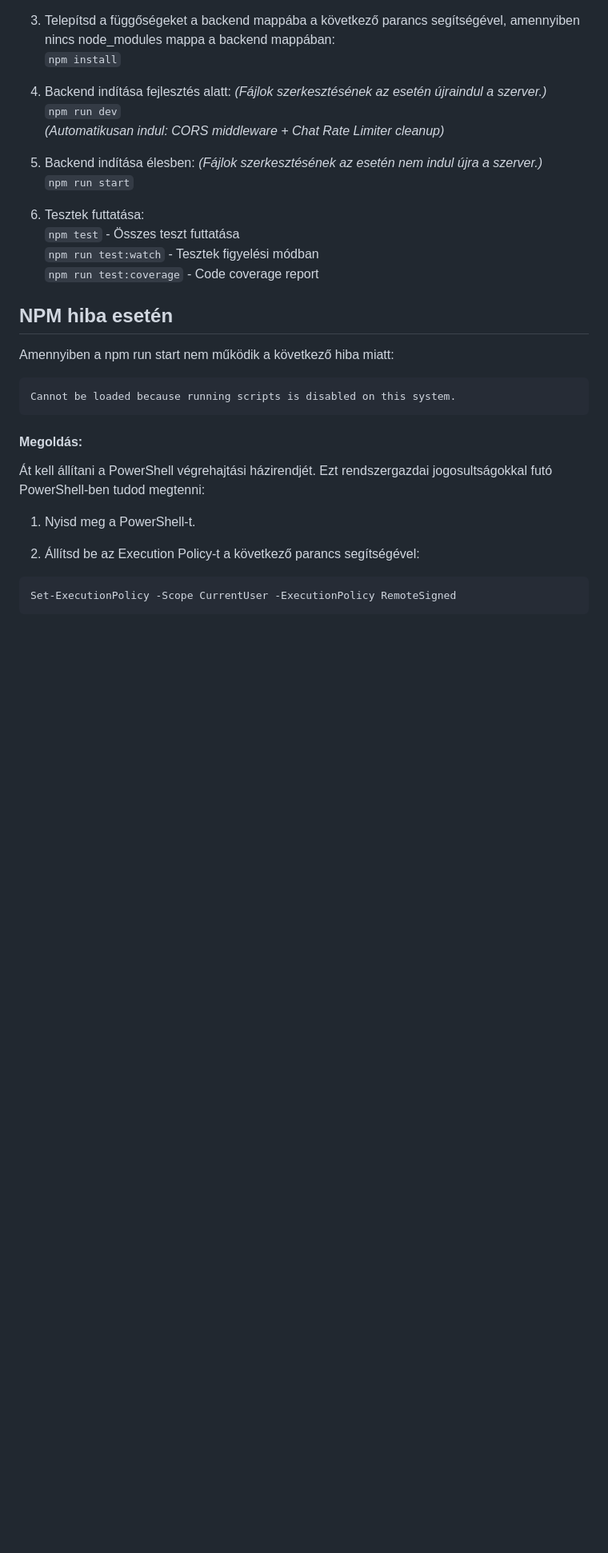
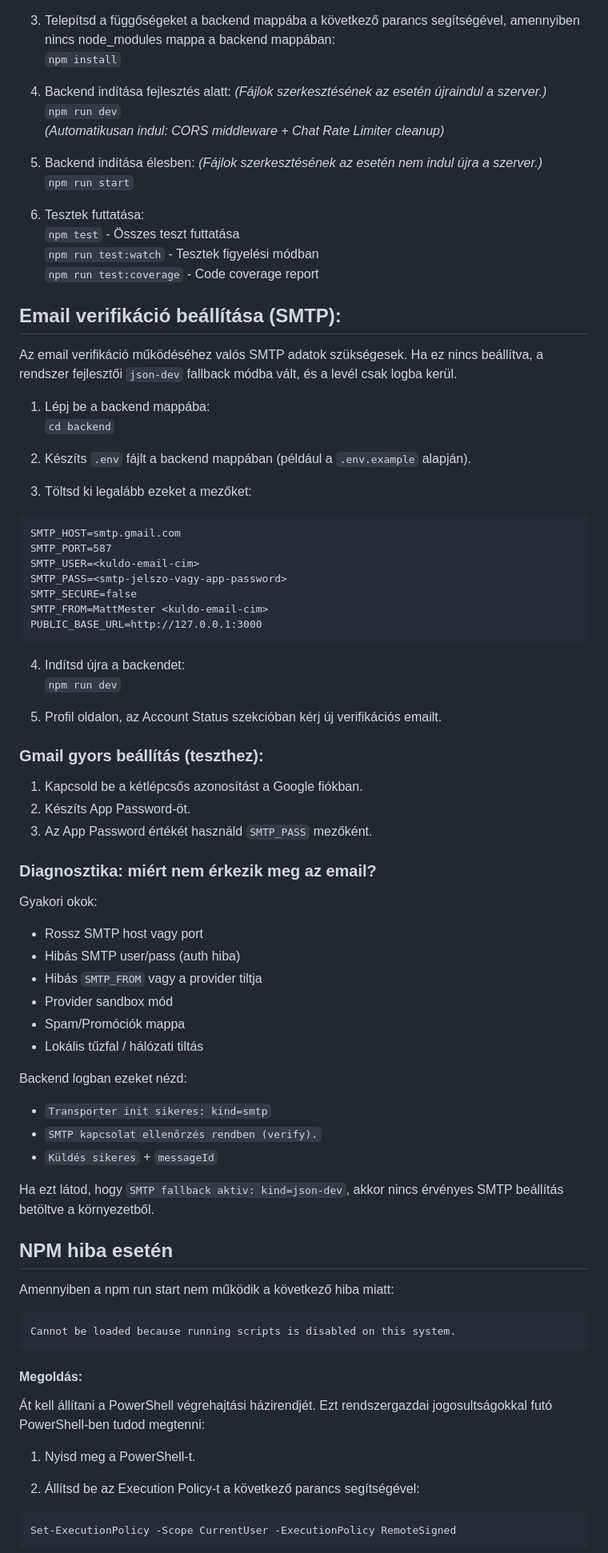
Before and after one commit to DeathDitch123/MattMester, a Markdown page: readme.md, the part around one of its changes. Shown at 80% size. GitHub-like rendering; blank space fills up the shorter version.

````diff
--- a/readme.md
+++ b/readme.md
@@ -52,6 +52,55 @@
    `npm run test:watch` - Tesztek figyelési módban<br>
    `npm run test:coverage` - Code coverage report<br>
 
+## Email verifikáció beállítása (SMTP):<br>
+
+Az email verifikáció működéséhez valós SMTP adatok szükségesek. Ha ez nincs beállítva, a rendszer fejlesztői `json-dev` fallback módba vált, és a levél csak logba kerül.<br>
+
+1. Lépj be a backend mappába:<br>
+   `cd backend`<br>
+
+2. Készíts `.env` fájlt a backend mappában (például a `.env.example` alapján).<br>
+
+3. Töltsd ki legalább ezeket a mezőket:<br>
+
+```
+SMTP_HOST=smtp.gmail.com
+SMTP_PORT=587
+SMTP_USER=<kuldo-email-cim>
+SMTP_PASS=<smtp-jelszo-vagy-app-password>
+SMTP_SECURE=false
+SMTP_FROM=MattMester <kuldo-email-cim>
+PUBLIC_BASE_URL=http://127.0.0.1:3000
+```
+
+4. Indítsd újra a backendet:<br>
+   `npm run dev`<br>
+
+5. Profil oldalon, az Account Status szekcióban kérj új verifikációs emailt.<br>
+
+### Gmail gyors beállítás (teszthez):<br>
+
+1. Kapcsold be a kétlépcsős azonosítást a Google fiókban.<br>
+2. Készíts App Password-öt.<br>
+3. Az App Password értékét használd `SMTP_PASS` mezőként.<br>
+
+### Diagnosztika: miért nem érkezik meg az email?<br>
+
+Gyakori okok:<br>
+- Rossz SMTP host vagy port<br>
+- Hibás SMTP user/pass (auth hiba)<br>
+- Hibás `SMTP_FROM` vagy a provider tiltja<br>
+- Provider sandbox mód<br>
+- Spam/Promóciók mappa<br>
+- Lokális tűzfal / hálózati tiltás<br>
+
+Backend logban ezeket nézd:<br>
+- `Transporter init sikeres: kind=smtp`<br>
+- `SMTP kapcsolat ellenőrzés rendben (verify).`<br>
+- `Küldés sikeres` + `messageId`<br>
+
+Ha ezt látod, hogy `SMTP fallback aktiv: kind=json-dev`, akkor nincs érvényes SMTP beállítás betöltve a környezetből.<br>
+
 ## NPM hiba esetén<br>
 
 Amennyiben a npm run start nem működik a következő hiba miatt:<br>
````
Also changed, not shown: other parts of readme.md (+3 -0 lines).
